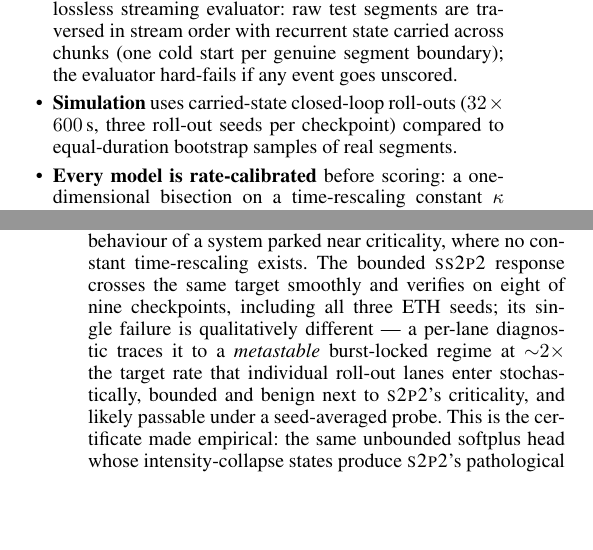
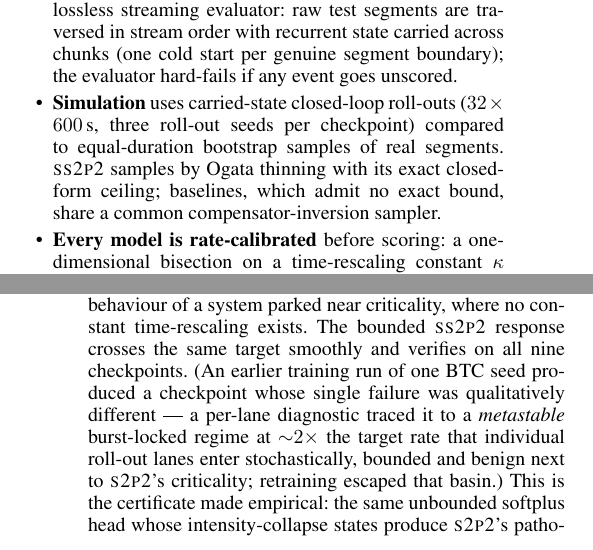
Before and after one commit to honglinfu98/simulation, a LaTeX paper (paper/main.tex, which reads paper/section/experiments.tex): two parts of the columns of pages 5 and 7 of 9, joined at a grey line, cut so that both start at the same text, the shorter picture padded with empty space. The pictures show the PDF file paper/main.pdf that the author committed with the source.

Commit message:
BTC re-run with parallel-scan training: refresh Tables 1-2 + calibration outcomes (ss2p2 9/9 verified, s2p2 btc 2/3); update narrative and disclose per-family samplers
Co-Authored-By: Claude Fable 5 <noreply@anthropic.com>

```diff
--- a/paper/section/experiments.tex
+++ b/paper/section/experiments.tex
@@ -24,7 +24,9 @@ carried state. The protocol is strict end-to-end:
   boundary); the evaluator hard-fails if any event goes unscored.
 \item \textbf{Simulation} uses carried-state closed-loop roll-outs
   ($32\times600$\,s, three roll-out seeds per checkpoint) compared to
-  equal-duration bootstrap samples of real segments.
+  equal-duration bootstrap samples of real segments. \ssppp{} samples by Ogata
+  thinning with its exact closed-form ceiling; baselines, which admit no exact
+  bound, share a common compensator-inversion sampler.
 \item \textbf{Every model is rate-calibrated} before scoring: a one-dimensional
   bisection on a time-rescaling constant $\kappa$ (mark-preserving for every decoder;
   see Method) targets the \emph{validation}-split rate, then a full-scale
@@ -162,11 +164,12 @@ realized rate across the entire tolerance band (e.g.\ $36\to48.5$\,ev/s), and
 seed-to-seed variance at fixed $\kappa$ reaches ${\sim}30\%$ --- the behaviour of a
 system parked near criticality, where no constant time-rescaling exists. The
 bounded \ssppp{} response crosses the same target smoothly and verifies on
-eight of nine checkpoints, including all three ETH seeds; its single failure
-is qualitatively different --- a per-lane diagnostic traces it to a
-\emph{metastable} burst-locked regime at ${\sim}2\times$ the target rate that
-individual roll-out lanes enter stochastically, bounded and benign next to
-\sppp's criticality, and likely passable under a seed-averaged probe. This is the
+all nine checkpoints. (An earlier training run of one BTC seed produced a
+checkpoint whose single failure was qualitatively different --- a per-lane
+diagnostic traced it to a \emph{metastable} burst-locked regime at
+${\sim}2\times$ the target rate that individual roll-out lanes enter
+stochastically, bounded and benign next to \sppp's criticality; retraining
+escaped that basin.) This is the
 certificate made empirical: the same unbounded softplus head whose
 intensity-collapse states produce \sppp's pathological expected-time tail
 (Table~\ref{tab:multiasset}) also parks checkpoints near criticality
```
Also changed, not shown: paper/tables/tab_calibration_outcomes.tex (+2 -2 lines), paper/tables/tab_multiasset_prediction.tex (+2 -2 lines), paper/tables/tab_multiasset_sf.tex (+5 -5 lines), paper/main.pdf.
